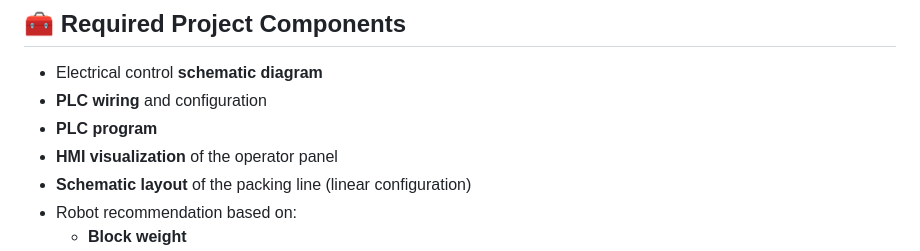
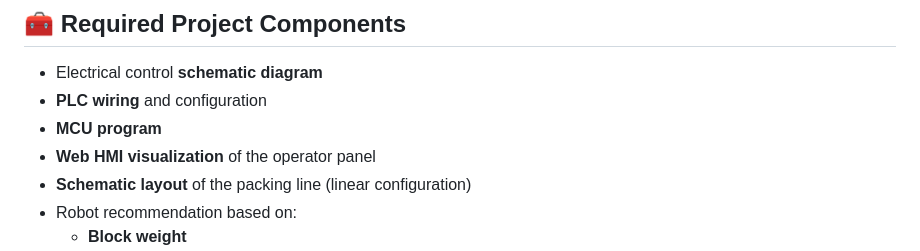
Before and after one commit to majorBien/Linia-do-paletyzacji-kostki---edge-box, a Markdown page: README.md, the part around the change. Rendered like a GitHub page.

```diff
--- a/README.md
+++ b/README.md
@@ -44,8 +44,8 @@ The control panel includes:
 
 - Electrical control **schematic diagram**
 - **PLC wiring** and configuration
-- **PLC program**
-- **HMI visualization** of the operator panel
+- **MCU program**
+- **Web HMI visualization** of the operator panel
 - **Schematic layout** of the packing line (linear configuration)
 - Robot recommendation based on:
   - **Block weight**
```
